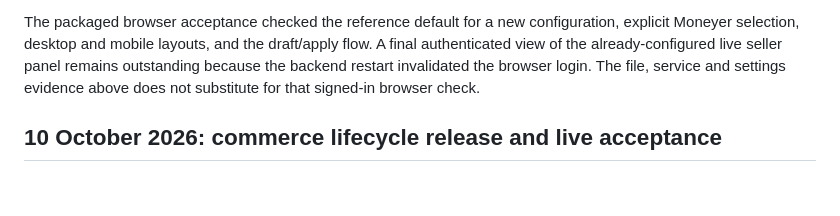
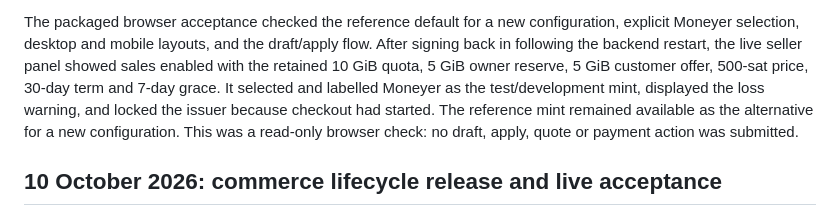
Before and after one commit to forgesworn/archipelago-apps, a Markdown page: docs/acceptance-own-node-sales.md, the part around the change. GitHub-like rendering; blank space fills up the shorter version.

Commit message:
docs: record live reference-issuer acceptance

```diff
--- a/docs/acceptance-own-node-sales.md
+++ b/docs/acceptance-own-node-sales.md
@@ -54,10 +54,13 @@ note, payment, renewal or refund was created during this upgrade.
 
 The packaged browser acceptance checked the reference default for a new
 configuration, explicit Moneyer selection, desktop and mobile layouts, and the
-draft/apply flow. A final authenticated view of the already-configured live
-seller panel remains outstanding because the backend restart invalidated the
-browser login. The file, service and settings evidence above does not substitute
-for that signed-in browser check.
+draft/apply flow. After signing back in following the backend restart, the live
+seller panel showed sales enabled with the retained 10 GiB quota, 5 GiB owner
+reserve, 5 GiB customer offer, 500-sat price, 30-day term and 7-day grace. It
+selected and labelled Moneyer as the test/development mint, displayed the loss
+warning, and locked the issuer because checkout had started. The reference mint
+remained available as the alternative for a new configuration. This was a
+read-only browser check: no draft, apply, quote or payment action was submitted.
 
 ## 10 October 2026: commerce lifecycle release and live acceptance
 
```
